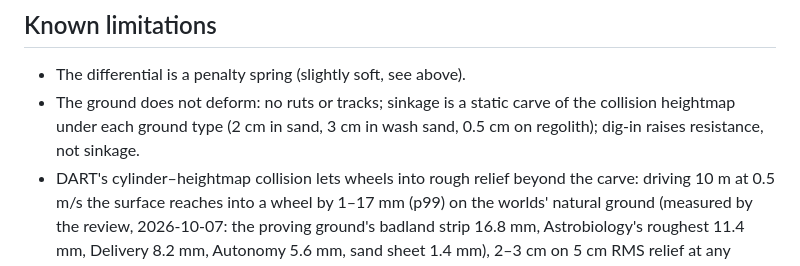
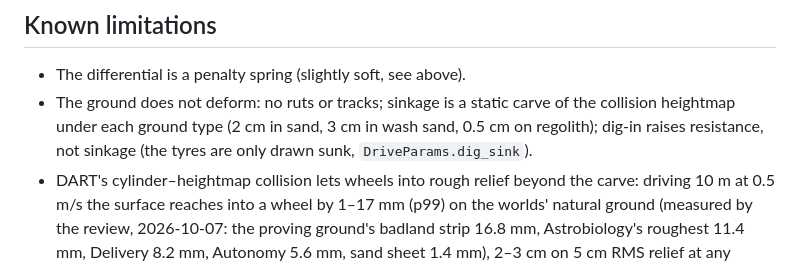
Before and after one commit to Harvard-HURC/Rover-Software, a Markdown page: sim/README.md, the part around one of its changes. GitHub-like rendering.

```diff
--- a/sim/README.md
+++ b/sim/README.md
@@ -574,7 +610,8 @@ drivetrain on every wheel contact, terrain or object.
 - The differential is a penalty spring (slightly soft, see above).
 - The ground does not deform: no ruts or tracks; sinkage is a static carve of
   the collision heightmap under each ground type (2 cm in sand, 3 cm in wash
-  sand, 0.5 cm on regolith); dig-in raises resistance, not sinkage.
+  sand, 0.5 cm on regolith); dig-in raises resistance, not sinkage (the
+  tyres are only drawn sunk, `DriveParams.dig_sink`).
 - DART's cylinder–heightmap collision lets wheels into rough relief beyond
   the carve: driving 10 m at 0.5 m/s the surface reaches into a wheel by
   1–17 mm (p99) on the worlds' natural ground (measured by the review,
```
Also changed, not shown: other parts of sim/README.md (+58 -6 lines), 1 other file.
